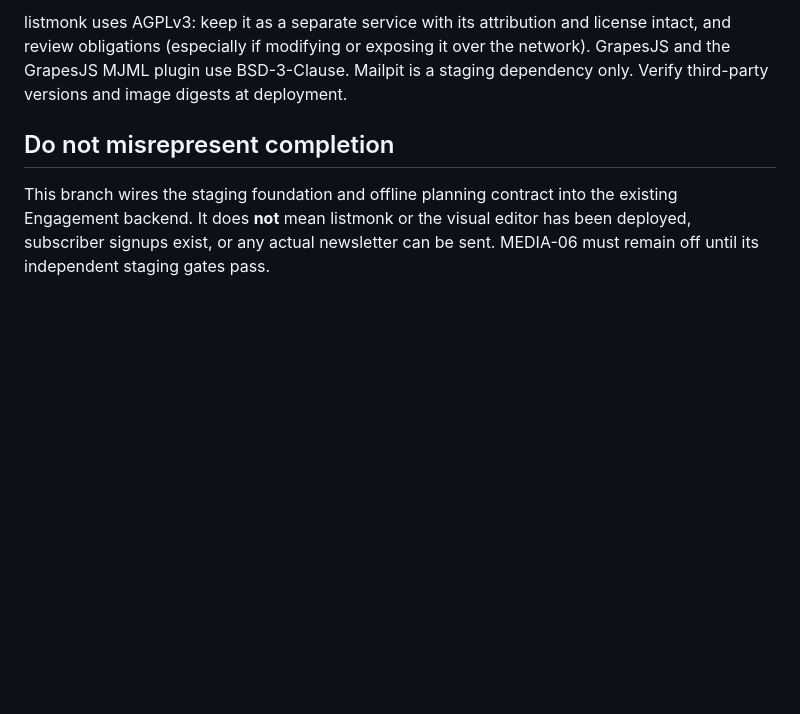
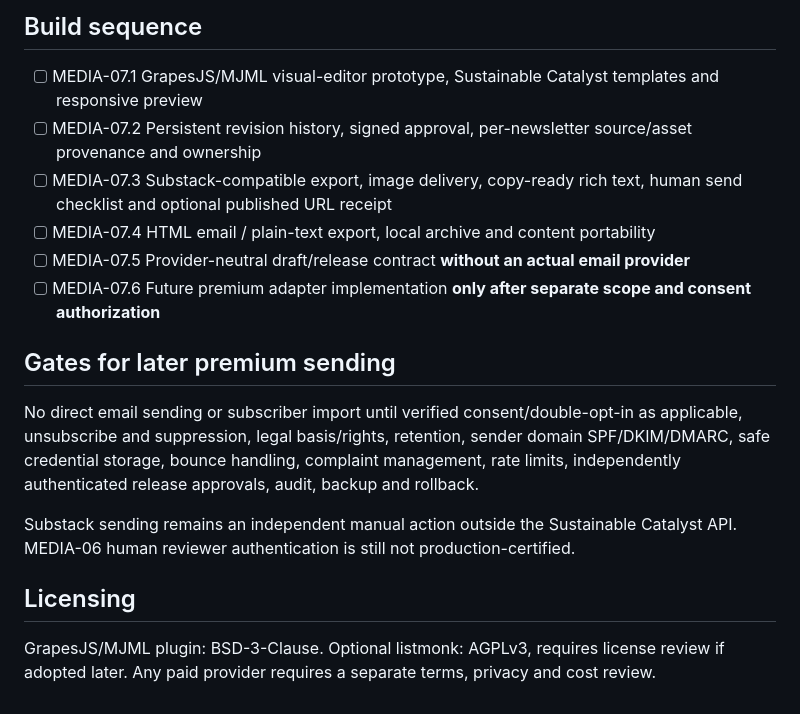
Before and after one commit to Content-Catalyst-LLC/sustainable-catalyst-engagement-communications, a Markdown page: deploy/media07/README.md, the part around one of its changes. GitHub-like rendering; blank space fills up the shorter version.

```diff
--- a/deploy/media07/README.md
+++ b/deploy/media07/README.md
@@ -42,6 +32,17 @@
 
-listmonk uses AGPLv3: keep it as a separate service with its attribution and license intact, and review obligations (especially if modifying or exposing it over the network). GrapesJS and the GrapesJS MJML plugin use BSD-3-Clause. Mailpit is a staging dependency only. Verify third-party versions and image digests at deployment.
+## Build sequence
 
-## Do not misrepresent completion
+- [ ] MEDIA-07.1 GrapesJS/MJML visual-editor prototype, Sustainable Catalyst templates and responsive preview
+- [ ] MEDIA-07.2 Persistent revision history, signed approval, per-newsletter source/asset provenance and ownership
+- [ ] MEDIA-07.3 Substack-compatible export, image delivery, copy-ready rich text, human send checklist and optional published URL receipt
+- [ ] MEDIA-07.4 HTML email / plain-text export, local archive and content portability
+- [ ] MEDIA-07.5 Provider-neutral draft/release contract **without an actual email provider**
+- [ ] MEDIA-07.6 Future premium adapter implementation **only after separate scope and consent authorization**
 
-This branch wires the staging foundation and offline planning contract into the existing Engagement backend. It does **not** mean listmonk or the visual editor has been deployed, subscriber signups exist, or any actual newsletter can be sent. MEDIA-06 must remain off until its independent staging gates pass.
+## Gates for later premium sending
+No direct email sending or subscriber import until verified consent/double-opt-in as applicable, unsubscribe and suppression, legal basis/rights, retention, sender domain SPF/DKIM/DMARC, safe credential storage, bounce handling, complaint management, rate limits, independently authenticated release approvals, audit, backup and rollback.
+
+Substack sending remains an independent manual action outside the Sustainable Catalyst API. MEDIA-06 human reviewer authentication is still not production-certified.
+
+## Licensing
+GrapesJS/MJML plugin: BSD-3-Clause. Optional listmonk: AGPLv3, requires license review if adopted later. Any paid provider requires a separate terms, privacy and cost review.
```
Also changed, not shown: other parts of deploy/media07/README.md (+21 -31 lines).
